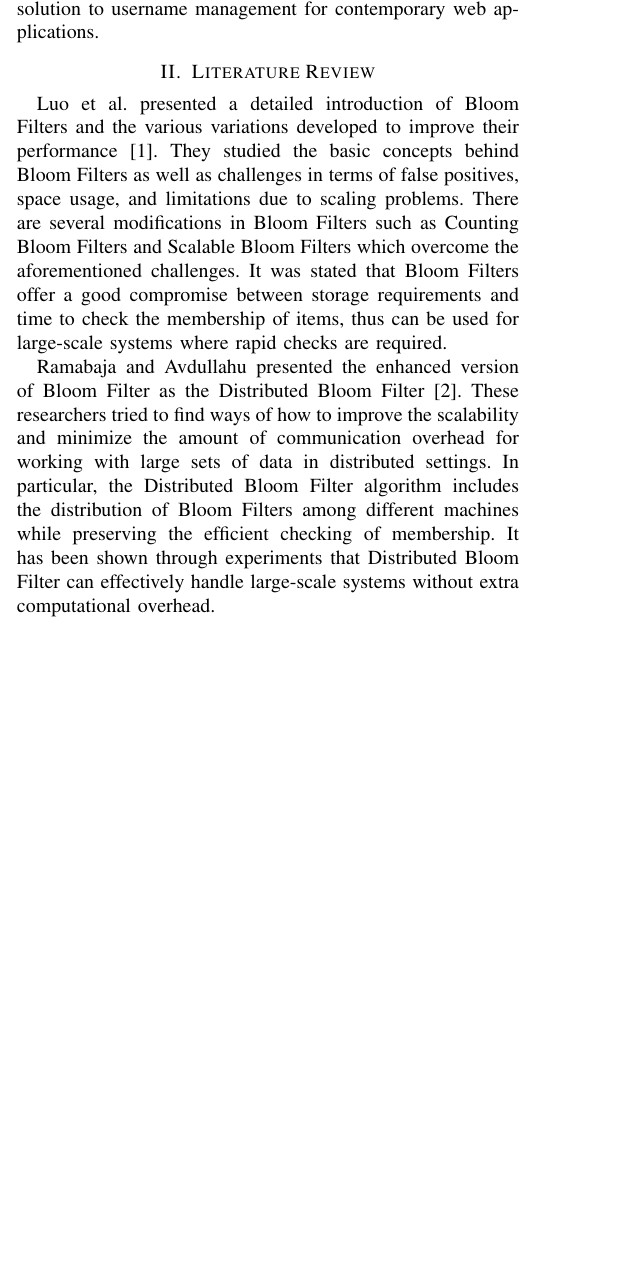
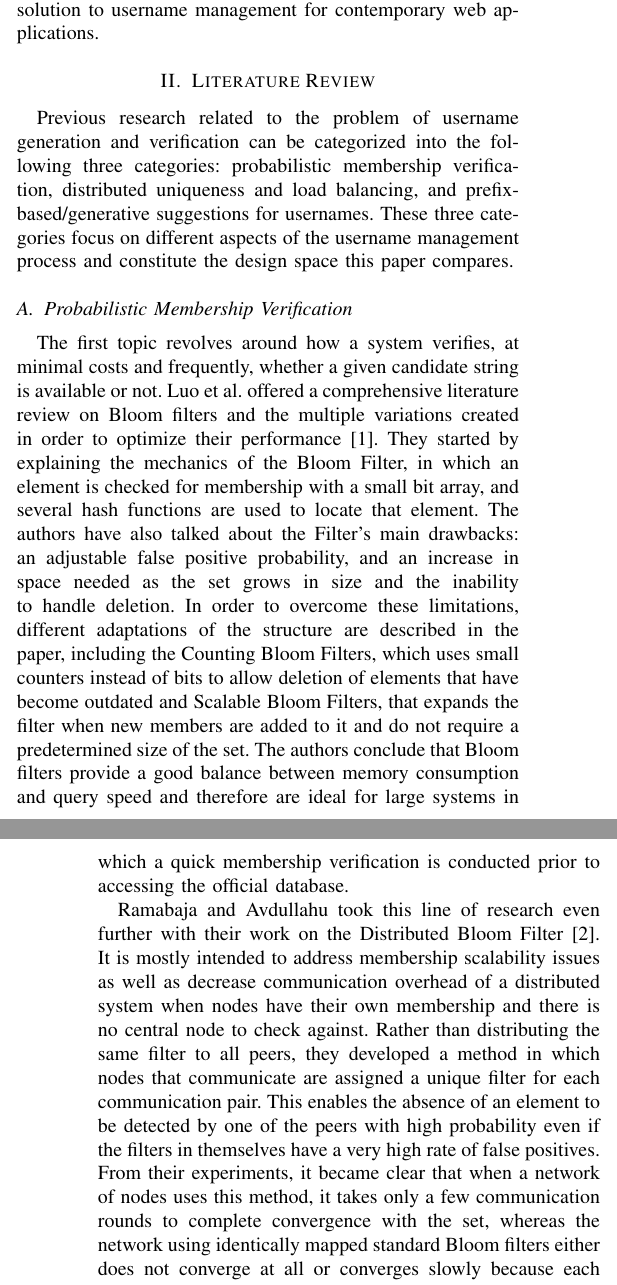
Before and after one commit to rajesh827/AoA-Paper, a LaTeX paper (main.tex): part of one column of page 1 of 2 before the commit and two parts of the columns of pages 1 and 2 of 3 after it, the two joined at a grey line, cut so that both start at the same text, the shorter picture padded with empty space. Compiled offline with pdfLaTeX.

Commit message:
review updated

```diff
--- a/main.tex
+++ b/main.tex
@@ -43,7 +43,13 @@ In case of username generation, there are a number of methods used to generate u
 The research focuses on conducting a comparative study of algorithms for generating unique usernames and verifying their uniqueness. Various methods will be examined in terms of their effectiveness, scalability, ability to ensure uniqueness, efficiency, and applicability in large-scale systems. The results of this research can be useful for choosing an appropriate solution to username management for contemporary web applications.
 
 \section{Literature Review}
-Luo et al. presented a detailed introduction of Bloom Filters and the various variations developed to improve their performance \cite{b1}. They studied the basic concepts behind Bloom Filters as well as challenges in terms of false positives, space usage, and limitations due to scaling problems. There are several modifications in Bloom Filters such as Counting Bloom Filters and Scalable Bloom Filters which overcome the aforementioned challenges. It was stated that Bloom Filters offer a good compromise between storage requirements and time to check the membership of items, thus can be used for large-scale systems where rapid checks are required.
+Previous research related to the problem of username generation and verification can be categorized into the following three categories: probabilistic membership verification, distributed uniqueness and load balancing, and prefix-based/generative suggestions for usernames. These three categories focus on different aspects of the username management process and constitute the design space this paper compares.
+
+\subsection{Probabilistic Membership Verification}
+The first topic revolves around how a system verifies, at minimal costs and frequently, whether a given candidate string is available or not. Luo et al. offered a comprehensive literature review on Bloom filters and the multiple variations created in order to optimize their performance \cite{b1}. They started by explaining the mechanics of the Bloom Filter, in which an element is checked for membership with a small bit array, and several hash functions are used to locate that element. The authors have also talked about the Filter's main drawbacks: an adjustable false positive probability, and an increase in space needed as the set grows in size and the inability to handle deletion. In order to overcome these limitations, different
+adaptations of the structure are described in the paper, including the
+Counting Bloom Filters, which uses small counters instead of bits to allow deletion of elements that have become outdated and Scalable Bloom Filters, that expands the filter when new members are added to it and do not require a predetermined size of the set. The authors conclude that Bloom filters provide a good balance between memory consumption and query speed and therefore are ideal for large systems in which a quick membership verification is conducted prior to accessing the official database.
+
+Ramabaja and Avdullahu took this line of research even further with their work on the Distributed Bloom Filter \cite{b2}. It is mostly intended to address membership scalability issues as well as decrease communication overhead of a distributed system when nodes have their own membership and there is no central node to check against. Rather than distributing the same filter to all peers, they developed a method in which nodes that communicate are assigned a unique filter for each communication pair. This enables the absence of an element to be detected by one of the peers with high probability even if the filters in themselves have a very high rate of false positives. From their experiments, it became clear that when a network of nodes uses this method, it takes only a few communication rounds to complete convergence with the set, whereas the network using identically mapped standard Bloom filters either does not converge at all or converges slowly because each node repeatedly encounters the same false positives. The above two papers show the effectiveness of Bloom Filters in the verification of usernames. This is because through them most of the usernames can be verified without accessing the main database. In addition, the distributed version of Bloom Filters can help to verify usernames across various servers and caches.
 
 
-Ramabaja and Avdullahu presented the enhanced version of Bloom Filter as the Distributed Bloom Filter \cite{b2}. These researchers tried to find ways of how to improve the scalability and minimize the amount of communication overhead for working with large sets of data in distributed settings. In particular, the Distributed Bloom Filter algorithm includes the distribution of Bloom Filters among different machines while preserving the efficient checking of membership.  It has been shown through experiments that Distributed Bloom Filter can effectively handle large-scale systems without extra computational overhead.
@@ -50,3 +70,6 @@ Ramabaja and Avdullahu presented the enhanced version of Bloom Filter as the Dis
+\subsection{Prefix-Based and Generative Suggestion}
+
+
 
 Karger et al. proposed the concept of consistent hashing designed for effective distribution of data on several servers in a distributed environment \cite{b3}. In contrast to standard algorithms of hashing, which involve significant amount of work in redistribution of data when there is a change in number of nodes, Consistent Hashing reduces the need for redistribution and provides load balancing. It was proven that this algorithm increases scalability and improves performance of systems making it very appropriate for large scale storage and retrieval purposes. Nowadays Consistent Hashing is one of the most popular algorithms used in distributed databases, caches and clouds.
 
```
Also changed, not shown: main.tex (14 more changed lines).
